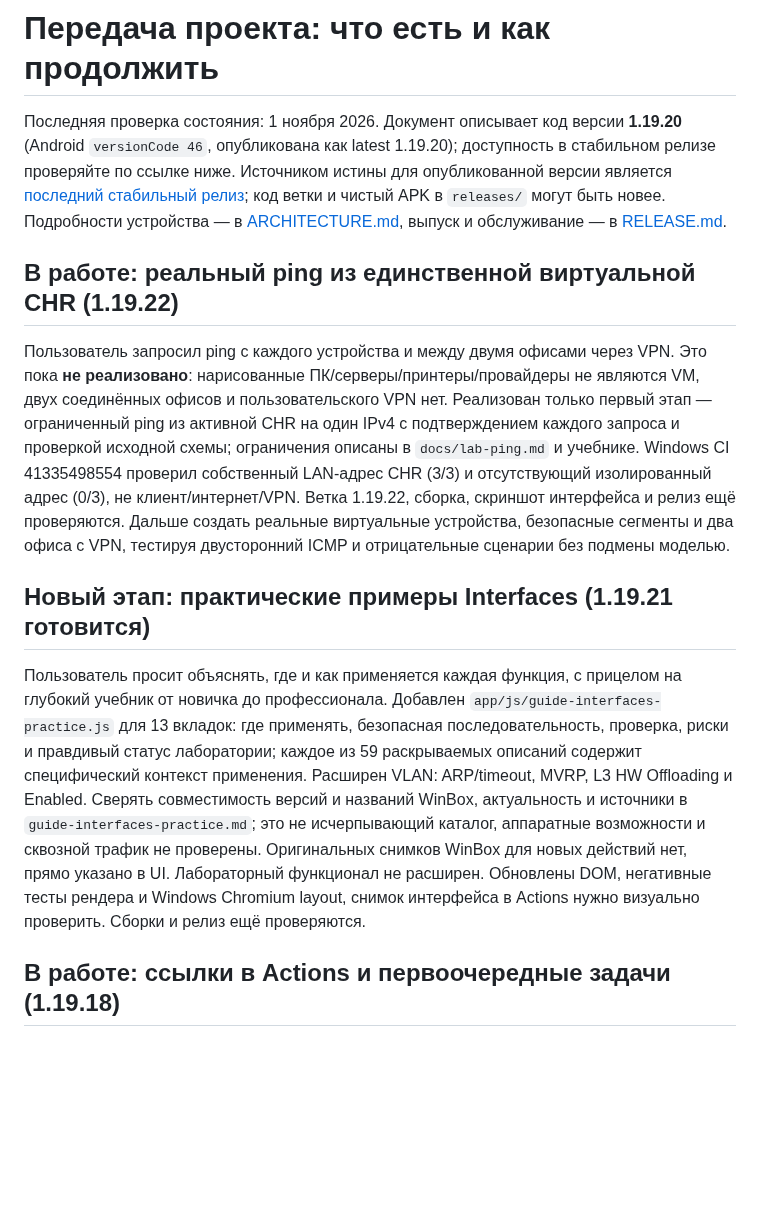
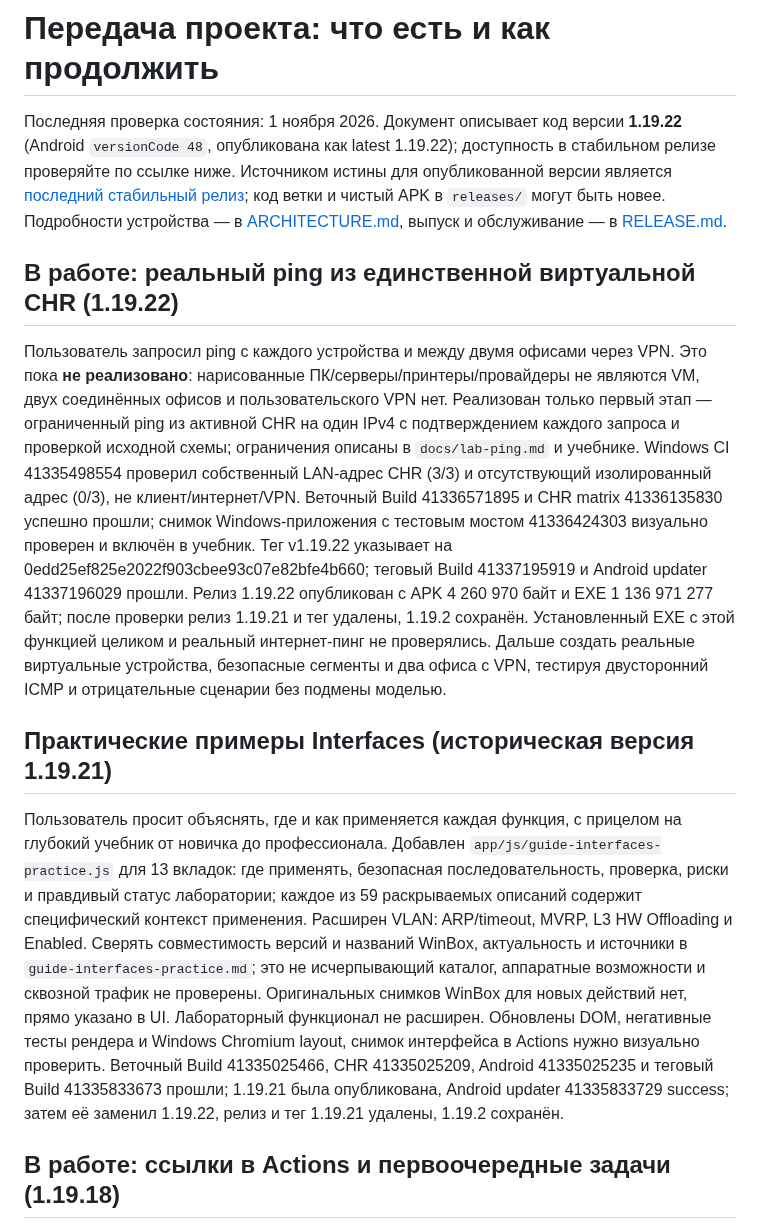
Before and after one commit to zigorminsk-debug/mikrotik, a Markdown page: docs/HANDOFF.md, the part around the change. Drawn GitHub-style; blank space fills up the shorter version.

Commit message:
Record published CHR ping release and remaining scope
Co-authored-by: arena-agent <297053741+arena-agent@users.noreply.github.com>

```diff
--- a/docs/HANDOFF.md
+++ b/docs/HANDOFF.md
@@ -1,14 +1,14 @@
 # Передача проекта: что есть и как продолжить
 
-Последняя проверка состояния: 1 ноября 2026. Документ описывает код версии **1.19.20** (Android `versionCode 46`, опубликована как latest 1.19.20); доступность в стабильном релизе проверяйте по ссылке ниже. Источником истины для опубликованной версии является [последний стабильный релиз](https://github.com/zigorminsk-debug/mikrotik/releases/latest); код ветки и чистый APK в `releases/` могут быть новее. Подробности устройства — в [ARCHITECTURE.md](ARCHITECTURE.md), выпуск и обслуживание — в [RELEASE.md](RELEASE.md).
+Последняя проверка состояния: 1 ноября 2026. Документ описывает код версии **1.19.22** (Android `versionCode 48`, опубликована как latest 1.19.22); доступность в стабильном релизе проверяйте по ссылке ниже. Источником истины для опубликованной версии является [последний стабильный релиз](https://github.com/zigorminsk-debug/mikrotik/releases/latest); код ветки и чистый APK в `releases/` могут быть новее. Подробности устройства — в [ARCHITECTURE.md](ARCHITECTURE.md), выпуск и обслуживание — в [RELEASE.md](RELEASE.md).
 
 ## В работе: реальный ping из единственной виртуальной CHR (1.19.22)
 
-Пользователь запросил ping с каждого устройства и между двумя офисами через VPN. Это пока **не реализовано**: нарисованные ПК/серверы/принтеры/провайдеры не являются VM, двух соединённых офисов и пользовательского VPN нет. Реализован только первый этап — ограниченный ping из активной CHR на один IPv4 с подтверждением каждого запроса и проверкой исходной схемы; ограничения описаны в `docs/lab-ping.md` и учебнике. Windows CI 41335498554 проверил собственный LAN-адрес CHR (3/3) и отсутствующий изолированный адрес (0/3), не клиент/интернет/VPN. Ветка 1.19.22, сборка, скриншот интерфейса и релиз ещё проверяются. Дальше создать реальные виртуальные устройства, безопасные сегменты и два офиса с VPN, тестируя двусторонний ICMP и отрицательные сценарии без подмены моделью.
+Пользователь запросил ping с каждого устройства и между двумя офисами через VPN. Это пока **не реализовано**: нарисованные ПК/серверы/принтеры/провайдеры не являются VM, двух соединённых офисов и пользовательского VPN нет. Реализован только первый этап — ограниченный ping из активной CHR на один IPv4 с подтверждением каждого запроса и проверкой исходной схемы; ограничения описаны в `docs/lab-ping.md` и учебнике. Windows CI 41335498554 проверил собственный LAN-адрес CHR (3/3) и отсутствующий изолированный адрес (0/3), не клиент/интернет/VPN. Веточный Build 41336571895 и CHR matrix 41336135830 успешно прошли; снимок Windows-приложения с тестовым мостом 41336424303 визуально проверен и включён в учебник. Тег v1.19.22 указывает на 0edd25ef825e2022f903cbee93c07e82bfe4b660; теговый Build 41337195919 и Android updater 41337196029 прошли. Релиз 1.19.22 опубликован с APK 4 260 970 байт и EXE 1 136 971 277 байт; после проверки релиз 1.19.21 и тег удалены, 1.19.2 сохранён. Установленный EXE с этой функцией целиком и реальный интернет-пинг не проверялись. Дальше создать реальные виртуальные устройства, безопасные сегменты и два офиса с VPN, тестируя двусторонний ICMP и отрицательные сценарии без подмены моделью.
 
-## Новый этап: практические примеры Interfaces (1.19.21 готовится)
+## Практические примеры Interfaces (историческая версия 1.19.21)
 
-Пользователь просит объяснять, где и как применяется каждая функция, с прицелом на глубокий учебник от новичка до профессионала. Добавлен `app/js/guide-interfaces-practice.js` для 13 вкладок: где применять, безопасная последовательность, проверка, риски и правдивый статус лаборатории; каждое из 59 раскрываемых описаний содержит специфический контекст применения. Расширен VLAN: ARP/timeout, MVRP, L3 HW Offloading и Enabled. Сверять совместимость версий и названий WinBox, актуальность и источники в `guide-interfaces-practice.md`; это не исчерпывающий каталог, аппаратные возможности и сквозной трафик не проверены. Оригинальных снимков WinBox для новых действий нет, прямо указано в UI. Лабораторный функционал не расширен. Обновлены DOM, негативные тесты рендера и Windows Chromium layout, снимок интерфейса в Actions нужно визуально проверить. Сборки и релиз ещё проверяются.
+Пользователь просит объяснять, где и как применяется каждая функция, с прицелом на глубокий учебник от новичка до профессионала. Добавлен `app/js/guide-interfaces-practice.js` для 13 вкладок: где применять, безопасная последовательность, проверка, риски и правдивый статус лаборатории; каждое из 59 раскрываемых описаний содержит специфический контекст применения. Расширен VLAN: ARP/timeout, MVRP, L3 HW Offloading и Enabled. Сверять совместимость версий и названий WinBox, актуальность и источники в `guide-interfaces-practice.md`; это не исчерпывающий каталог, аппаратные возможности и сквозной трафик не проверены. Оригинальных снимков WinBox для новых действий нет, прямо указано в UI. Лабораторный функционал не расширен. Обновлены DOM, негативные тесты рендера и Windows Chromium layout, снимок интерфейса в Actions нужно визуально проверить. Веточный Build 41335025466, CHR 41335025209, Android 41335025235 и теговый Build 41335833673 прошли; 1.19.21 была опубликована, Android updater 41335833729 success; затем её заменил 1.19.22, релиз и тег 1.19.21 удалены, 1.19.2 сохранён.
 
 ## В работе: ссылки в Actions и первоочередные задачи (1.19.18)
 
```
Also changed, not shown: docs/NEXT.md (+3 -3 lines).
